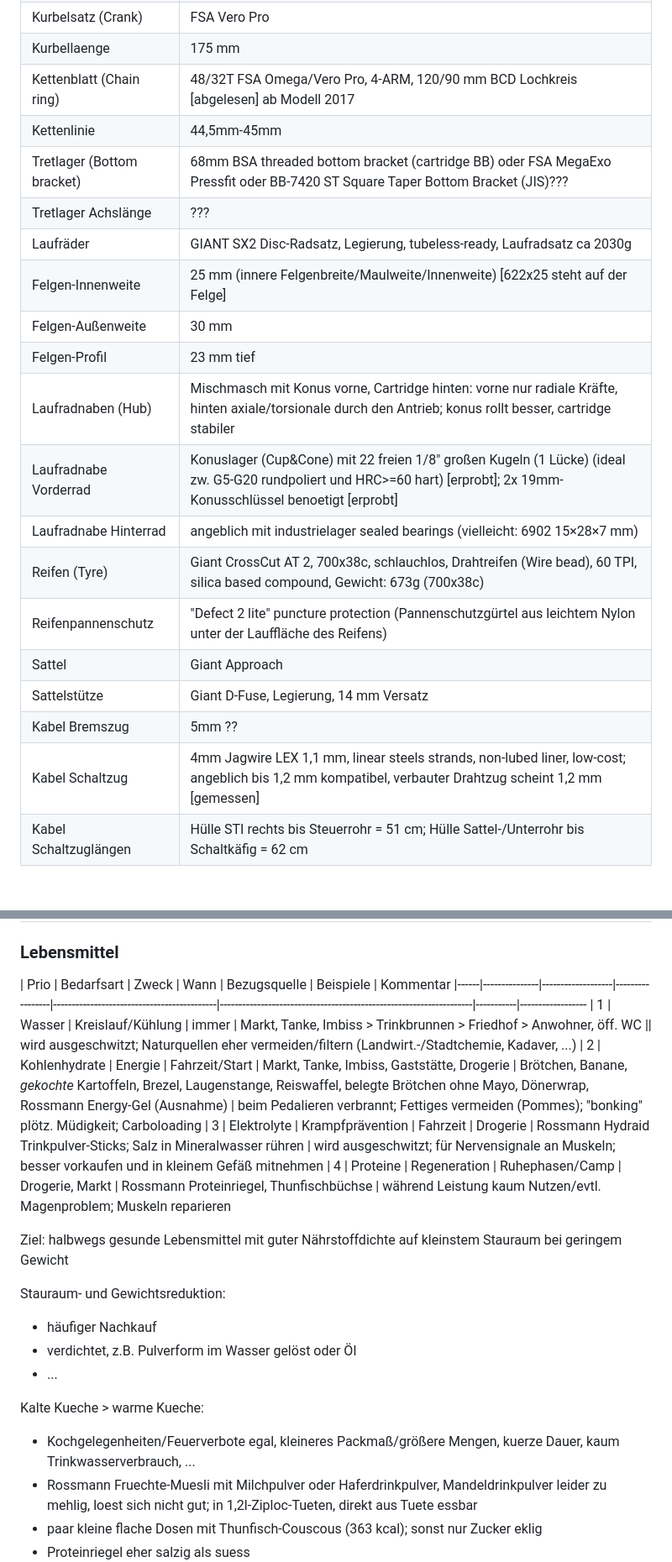
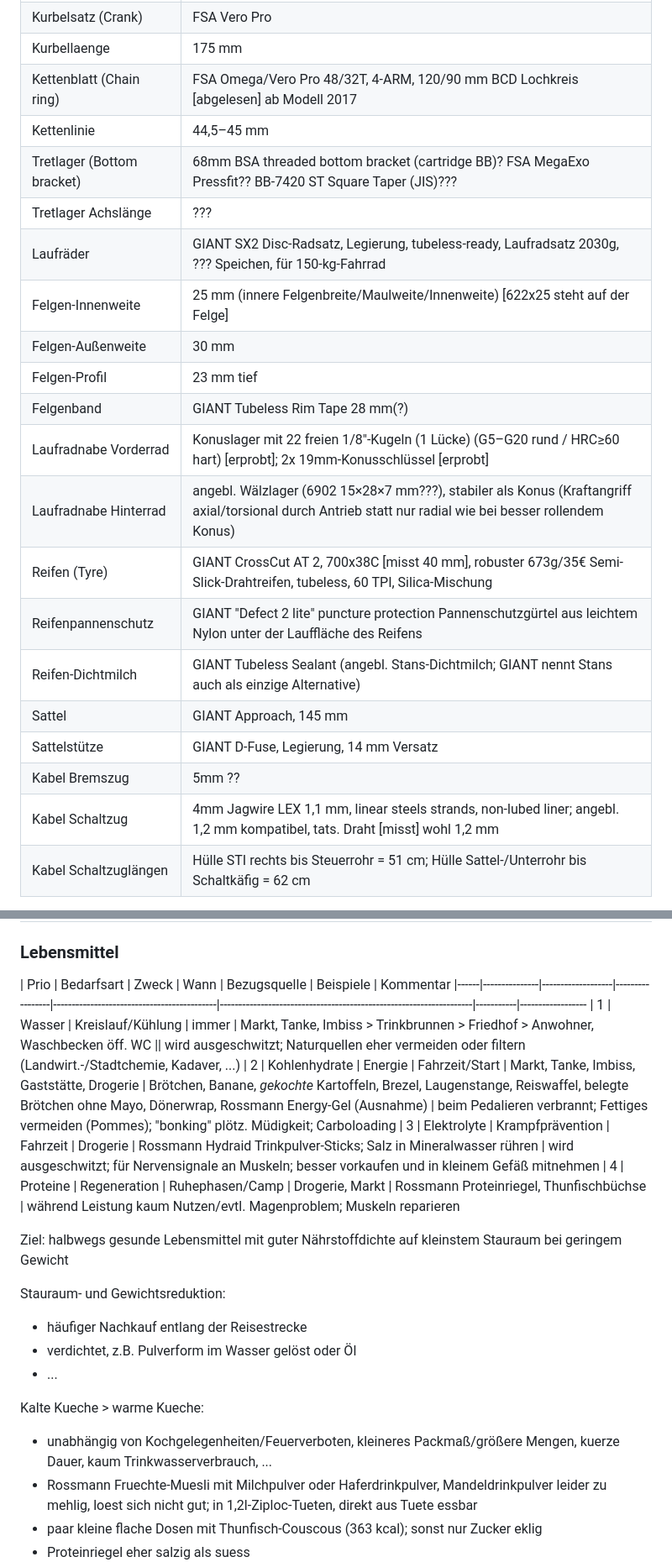
Before and after one commit to andre-st/andre-st.github.io, a Markdown page: bicycle/README.md, 2 parts joined by grey strips. Shown: that part at 84% size. GitHub-like rendering; blank space fills up the shorter version.

```diff
--- a/bicycle/README.md
+++ b/bicycle/README.md
@@ -181,22 +183,23 @@ im folgenden Werte, die ich rechercheriert oder selbst am Rad ermitteln konnte:
 | Kurbelsatz (Crank)          | FSA Vero Pro
 | Kurbellaenge                | 175 mm
-| Kettenblatt (Chain ring)    | 48/32T FSA Omega/Vero Pro, 4-ARM, 120/90 mm BCD Lochkreis [abgelesen] ab Modell 2017
-| Kettenlinie                 | 44,5mm-45mm
-| Tretlager (Bottom bracket)  | 68mm BSA threaded bottom bracket (cartridge BB)  oder  FSA MegaExo Pressfit oder  BB-7420 ST Square Taper Bottom Bracket (JIS)???
+| Kettenblatt (Chain ring)    | FSA Omega/Vero Pro 48/32T, 4-ARM, 120/90 mm BCD Lochkreis [abgelesen] ab Modell 2017
+| Kettenlinie                 | 44,5–45 mm
+| Tretlager (Bottom bracket)  | 68mm BSA threaded bottom bracket (cartridge BB)? FSA MegaExo Pressfit?? BB-7420 ST Square Taper (JIS)???
 | Tretlager Achslänge         | ???
-| Laufräder                   | GIANT SX2 Disc-Radsatz, Legierung, tubeless-ready, Laufradsatz ca 2030g
+| Laufräder                   | GIANT SX2 Disc-Radsatz, Legierung, tubeless-ready, Laufradsatz 2030g, ??? Speichen, für 150-kg-Fahrrad
 | Felgen-Innenweite           | 25 mm   (innere Felgenbreite/Maulweite/Innenweite) [622x25 steht auf der Felge]
 | Felgen-Außenweite           | 30 mm
 | Felgen-Profil               | 23 mm tief
-| Laufradnaben (Hub)          | Mischmasch mit Konus vorne, Cartridge hinten: vorne nur radiale Kräfte, hinten axiale/torsionale durch den Antrieb; konus rollt besser, cartridge stabiler
-| Laufradnabe Vorderrad       | Konuslager (Cup&Cone) mit 22 freien 1/8" großen Kugeln (1 Lücke) (ideal zw. G5-G20 rundpoliert und HRC>=60 hart)  [erprobt]; 2x 19mm-Konusschlüssel benoetigt  [erprobt]
-| Laufradnabe Hinterrad       | angeblich mit industrielager sealed bearings (vielleicht: 6902 15×28×7 mm)
-| Reifen (Tyre)               | Giant CrossCut AT 2, 700x38c, schlauchlos, Drahtreifen (Wire bead), 60 TPI, silica based compound, Gewicht: 673g (700x38c)
-| Reifenpannenschutz          | "Defect 2 lite" puncture protection (Pannenschutzgürtel aus leichtem Nylon unter der Lauffläche des Reifens)
-| Sattel                      | Giant Approach
-| Sattelstütze                | Giant D-Fuse, Legierung, 14 mm Versatz
+| Felgenband                  | GIANT Tubeless Rim Tape 28 mm(?)
+| Laufradnabe Vorderrad       | Konuslager mit 22 freien 1/8"-Kugeln (1 Lücke) (G5–G20 rund / HRC&ge;60 hart) [erprobt]; 2x 19mm-Konusschlüssel [erprobt]
+| Laufradnabe Hinterrad       | angebl. Wälzlager (6902 15×28×7 mm???), stabiler als Konus (Kraftangriff axial/torsional durch Antrieb statt nur radial wie bei besser rollendem Konus)
+| Reifen (Tyre)               | GIANT CrossCut AT 2, 700x38C [misst 40 mm], robuster 673g/35€ Semi-Slick-Drahtreifen, tubeless, 60 TPI, Silica-Mischung
+| Reifenpannenschutz          | GIANT "Defect 2 lite" puncture protection Pannenschutzgürtel aus leichtem Nylon unter der Lauffläche des Reifens
+| Reifen-Dichtmilch           | GIANT Tubeless Sealant (angebl. Stans-Dichtmilch; GIANT nennt Stans auch als einzige Alternative)
+| Sattel                      | GIANT Approach, 145 mm
+| Sattelstütze                | GIANT D-Fuse, Legierung, 14 mm Versatz
 | Kabel Bremszug              | 5mm ??
-| Kabel Schaltzug             | 4mm Jagwire LEX 1,1 mm, linear steels strands, non-lubed liner, low-cost; angeblich bis 1,2 mm kompatibel, verbauter Drahtzug scheint 1,2 mm [gemessen]
+| Kabel Schaltzug             | 4mm Jagwire LEX 1,1 mm, linear steels strands, non-lubed liner; angebl. 1,2 mm kompatibel, tats. Draht [misst] wohl 1,2 mm
 | Kabel Schaltzuglängen       | Hülle STI rechts bis Steuerrohr = 51 cm; Hülle Sattel-/Unterrohr bis Schaltkäfig = 62 cm
 
 
@@ -1907,7 +1880,7 @@ see [my Github Wahoo-repository](https://github.com/andre-st/wahoo)
 
 | Prio | Bedarfsart    | Zweck             | Wann            | Bezugsquelle                               | Beispiele                                                          | Kommentar
 |------|---------------|-------------------|-----------------|--------------------------------------------|--------------------------------------------------------------------|-----------|------------------
-|    1 | Wasser        | Kreislauf/Kühlung | immer           | Markt, Tanke, Imbiss &gt; Trinkbrunnen &gt; Friedhof &gt; Anwohner, öff. WC                                           || wird ausgeschwitzt; Naturquellen eher vermeiden/filtern (Landwirt.-/Stadtchemie, Kadaver, ...)
+|    1 | Wasser        | Kreislauf/Kühlung | immer           | Markt, Tanke, Imbiss &gt; Trinkbrunnen &gt; Friedhof &gt; Anwohner, Waschbecken öff. WC                        || wird ausgeschwitzt; Naturquellen eher vermeiden oder filtern (Landwirt.-/Stadtchemie, Kadaver, ...)
 |    2 | Kohlenhydrate | Energie           | Fahrzeit/Start  | Markt, Tanke, Imbiss, Gaststätte, Drogerie | Brötchen, Banane, _gekochte_ Kartoffeln, Brezel, Laugenstange, Reiswaffel, belegte Brötchen ohne Mayo, Dönerwrap, Rossmann Energy-Gel (Ausnahme) | beim Pedalieren verbrannt; Fettiges vermeiden (Pommes); "bonking" plötz. Müdigkeit; Carboloading
 |    3 | Elektrolyte   | Krampfprävention  | Fahrzeit        | Drogerie                                   | Rossmann Hydraid Trinkpulver-Sticks; Salz in Mineralwasser rühren  | wird ausgeschwitzt; für Nervensignale an Muskeln;  besser vorkaufen und in kleinem Gefäß mitnehmen
 |    4 | Proteine      | Regeneration      | Ruhephasen/Camp | Drogerie, Markt                            | Rossmann Proteinriegel, Thunfischbüchse                            | während Leistung kaum Nutzen/evtl. Magenproblem; Muskeln reparieren
@@ -1917,13 +1890,13 @@ Ziel: halbwegs gesunde Lebensmittel mit guter Nährstoffdichte auf kleinstem Sta
 
 
 Stauraum- und Gewichtsreduktion:
-- häufiger Nachkauf
+- häufiger Nachkauf entlang der Reisestrecke
 - verdichtet, z.B. Pulverform im Wasser gelöst oder Öl
 - ...
 
 
 Kalte Kueche &gt; warme Kueche:
-- Kochgelegenheiten/Feuerverbote egal, kleineres Packmaß/größere Mengen, kuerze Dauer, kaum Trinkwasserverbrauch, ...
+- unabhängig von Kochgelegenheiten/Feuerverboten, kleineres Packmaß/größere Mengen, kuerze Dauer, kaum Trinkwasserverbrauch, ...
 - Rossmann Fruechte-Muesli mit Milchpulver oder Haferdrinkpulver, Mandeldrinkpulver leider zu mehlig,
 	loest sich nicht gut; in 1,2l-Ziploc-Tueten, direkt aus Tuete essbar
 - paar kleine flache Dosen mit Thunfisch-Couscous (363 kcal); sonst nur Zucker eklig
```
Also changed, not shown: other parts of bicycle/README.md (+95 -123 lines), bicycle/lock-kohlburg.jpg.
